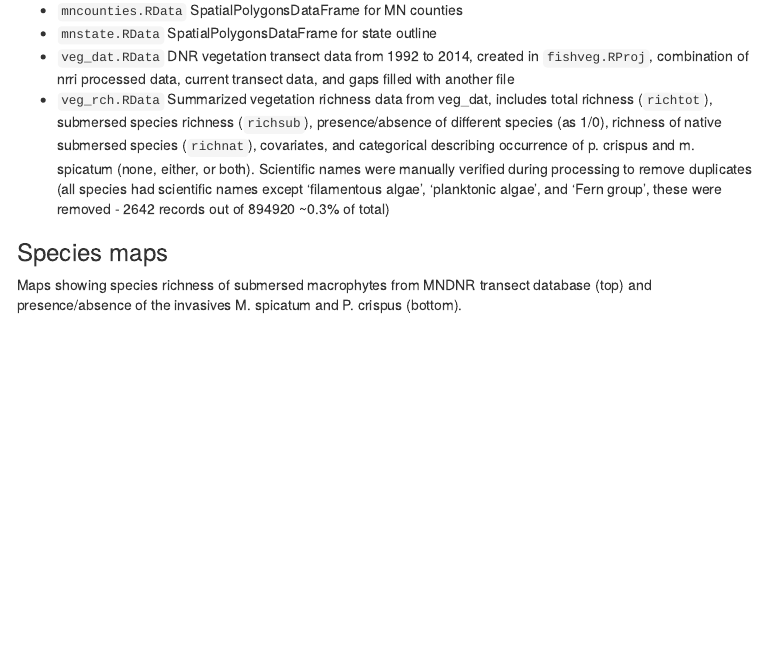
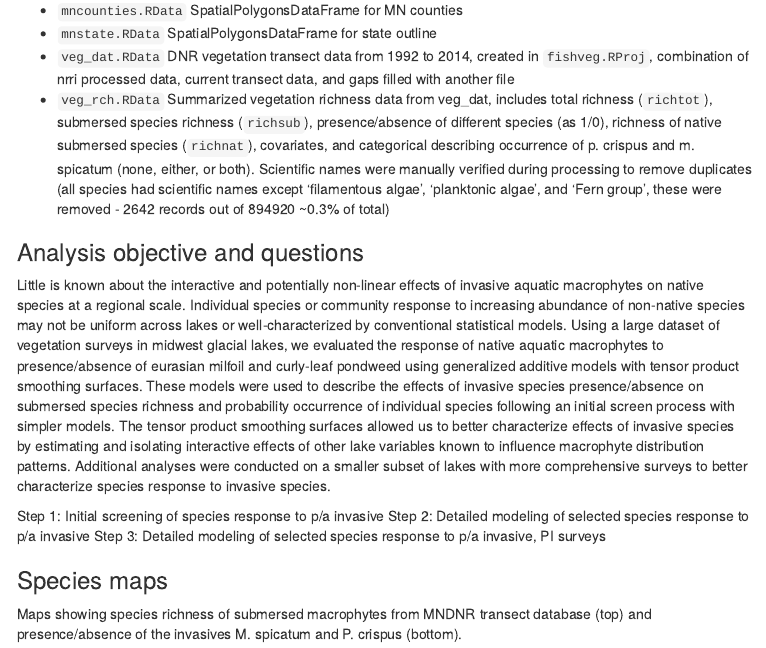
Before and after one commit to fawda123/veggam, an R Markdown document (README.Rmd): the page in a window 1100 px wide, from 240 px down. The pictures show the output file README.html that the author committed with the source, opened offline; menus at the side of the page are left out.

Commit message:
some objectives/questions to readme, redid growth from data after manual checking

```diff
--- a/README.Rmd
+++ b/README.Rmd
@@ -29,6 +29,16 @@ All files available [here](https://github.com/fawda123/veggam/tree/master/data)
 * `mnstate.RData` SpatialPolygonsDataFrame for state outline
 * `veg_dat.RData` DNR vegetation transect data from 1992 to 2014, created in `fishveg.RProj`, combination of nrri processed data, current transect data, and gaps filled with another file
 * `veg_rch.RData` Summarized vegetation richness data from veg_dat, includes total richness (`richtot`), submersed species richness (`richsub`), presence/absence of different species (as 1/0), richness of native submersed species (`richnat`), covariates, and categorical describing occurrence of p. crispus and m. spicatum (none, either, or both). Scientific names were manually verified during processing to remove duplicates (all species had scientific names except 'filamentous algae', 'planktonic algae', and 'Fern group', these were removed - 2642 records out of 894920 ~0.3% of total)
+
+### Analysis objective and questions
+
+Little is known about the interactive and potentially non-linear effects of invasive aquatic macrophytes on native species at a regional scale.  Individual species or community response to increasing abundance of non-native species may not be uniform across lakes or well-characterized by conventional statistical models.  Using a large dataset of vegetation surveys in midwest glacial lakes, we evaluated the response of native aquatic macrophytes to presence/absence of eurasian milfoil and curly-leaf pondweed using generalized additive models with tensor product smoothing surfaces.  These models were used to describe the effects of invasive species presence/absence on submersed species richness and probability occurrence of individual species following an initial screen process with simpler models.  The tensor product smoothing surfaces allowed us to better characterize effects of invasive species by estimating and isolating interactive effects of other lake variables known to influence macrophyte distribution patterns.  Additional analyses were conducted on a smaller subset of lakes with more comprehensive surveys to better characterize species response to invasive species.
+
+Step 1: Initial screening of species response to p/a invasive
+
+Step 2: Detailed modeling of selected species response to p/a invasive
+
+Step 3: Detailed modeling of selected species response to p/a invasive, PI surveys
 
 ### Species maps
 
```
Also changed, not shown: R/dat_proc.R (+7 -2 lines), README.html, README.md, data/veg_rch.RData.
